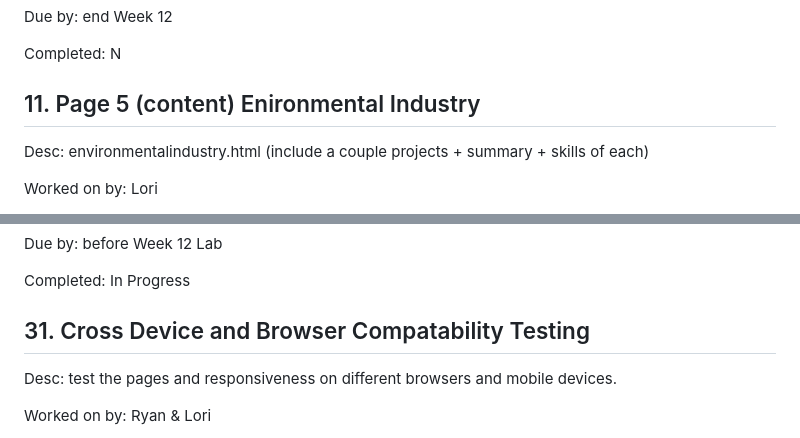
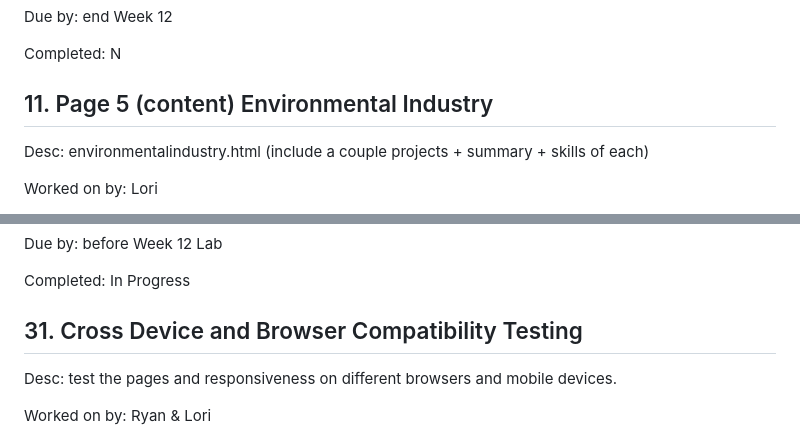
Before and after one commit to helenplesko/a3web, a Markdown page: group.md, 2 parts joined by grey strips. Rendered like a GitHub page.

```diff
--- a/group.md
+++ b/group.md
@@ -110,7 +110,7 @@ Due by: end Week 12
 Completed: N
 
 
-## 11. Page 5 (content) Enironmental Industry
+## 11. Page 5 (content) Environmental Industry
 
 Desc:  environmentalindustry.html (include a couple projects + summary + skills of each)
 
@@ -319,7 +319,7 @@ Due by: before Week 12 Lab
 Completed: In Progress
 
 
-## 31. Cross Device and Browser Compatability Testing
+## 31. Cross Device and Browser Compatibility Testing
 
 Desc:  test the pages and responsiveness on different browsers and mobile devices.
 
```
Also changed, not shown: other parts of group.md (+8 -8 lines).
